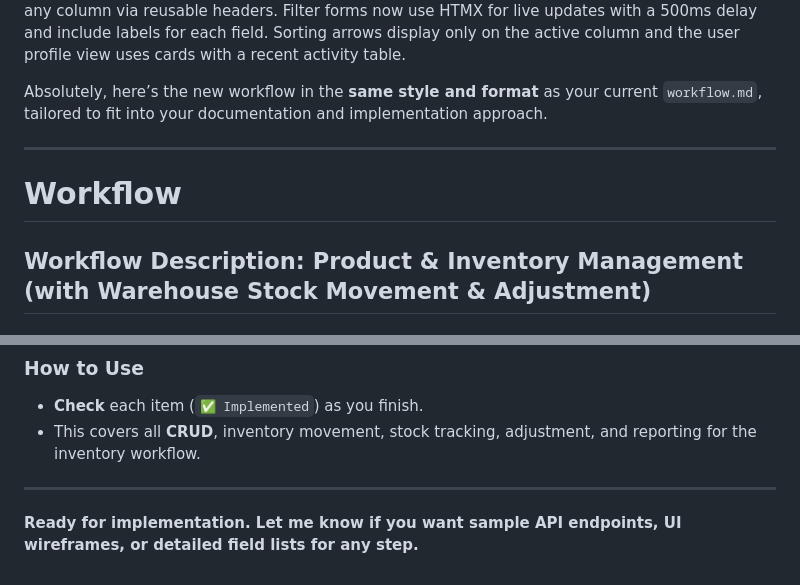
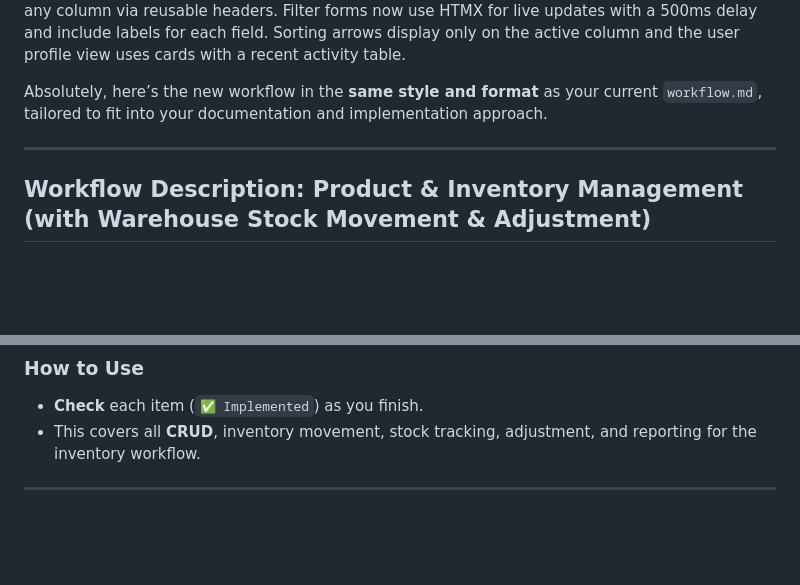
Before and after one commit to mpf-kfk-tahmid-hossain/ERPSoftwareFinal, a Markdown page: workflow.md, 2 parts joined by grey strips. Drawn GitHub-style; blank space fills up the shorter version.

Commit message:
Updated Workflow

```diff
--- a/workflow.md
+++ b/workflow.md
@@ -149,8 +149,6 @@ Absolutely, here’s the new workflow in the **same style and format** as your c
 
 ---
 
-# Workflow
-
 ## **Workflow Description: Product & Inventory Management (with Warehouse Stock Movement & Adjustment)**
 
 ### **Purpose**
@@ -256,5 +254,3 @@ After this workflow:
 * This covers all **CRUD**, inventory movement, stock tracking, adjustment, and reporting for the inventory workflow.
 
 ---
-
-**Ready for implementation. Let me know if you want sample API endpoints, UI wireframes, or detailed field lists for any step.**
```
